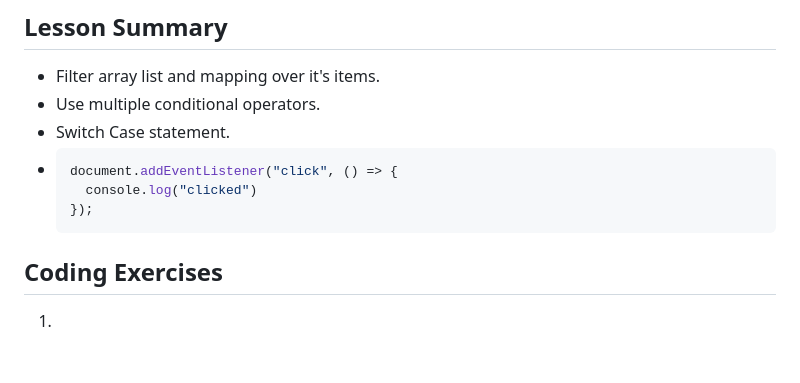
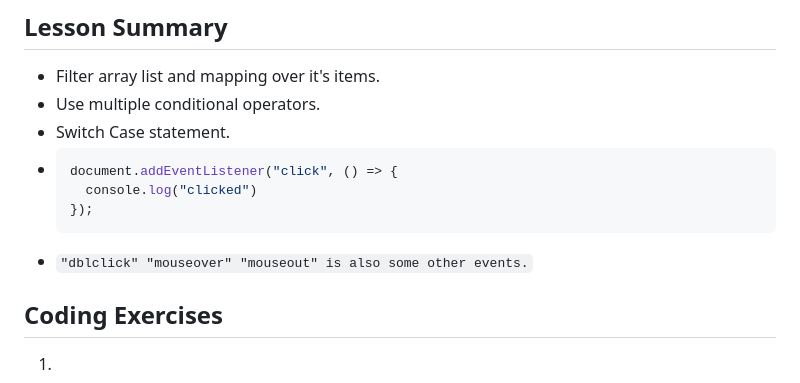
Before and after one commit to Shadi-Almohtaseb/Mastering-JavaScript-in-20-Days, a Markdown page: day4/day4.md, the part around the change. Rendered like a GitHub page; blank space fills up the shorter version.

Commit message:
other events

````diff
--- a/day4/day4.md
+++ b/day4/day4.md
@@ -12,6 +12,7 @@ Practicing more about filtering and mapping arrays and multiple conditional oper
     console.log("clicked")
   });
   ```
+- `"dblclick" "mouseover" "mouseout" is also some other events.`
 
 ## Coding Exercises
 
````
